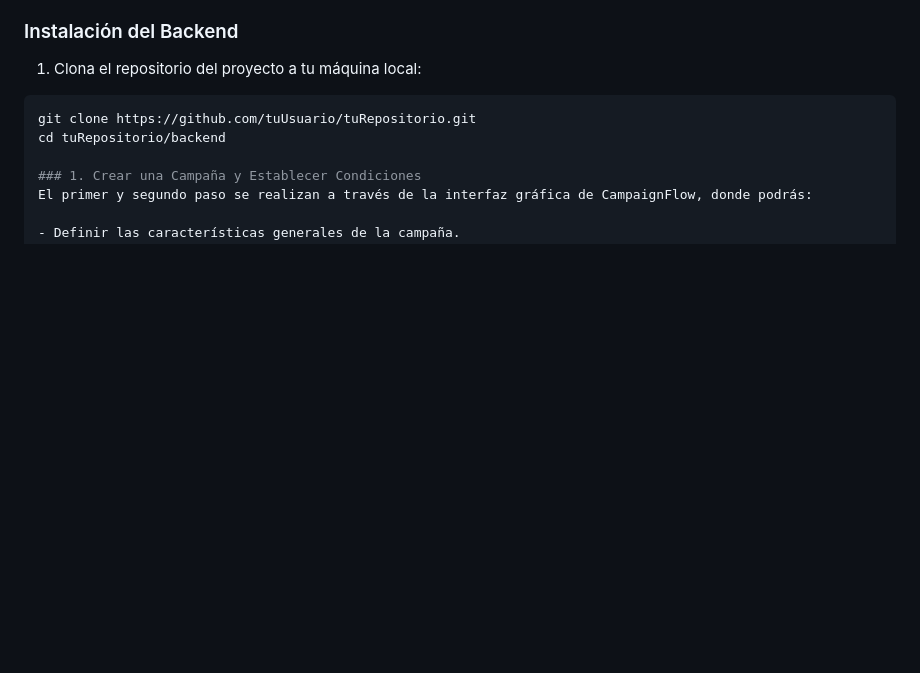
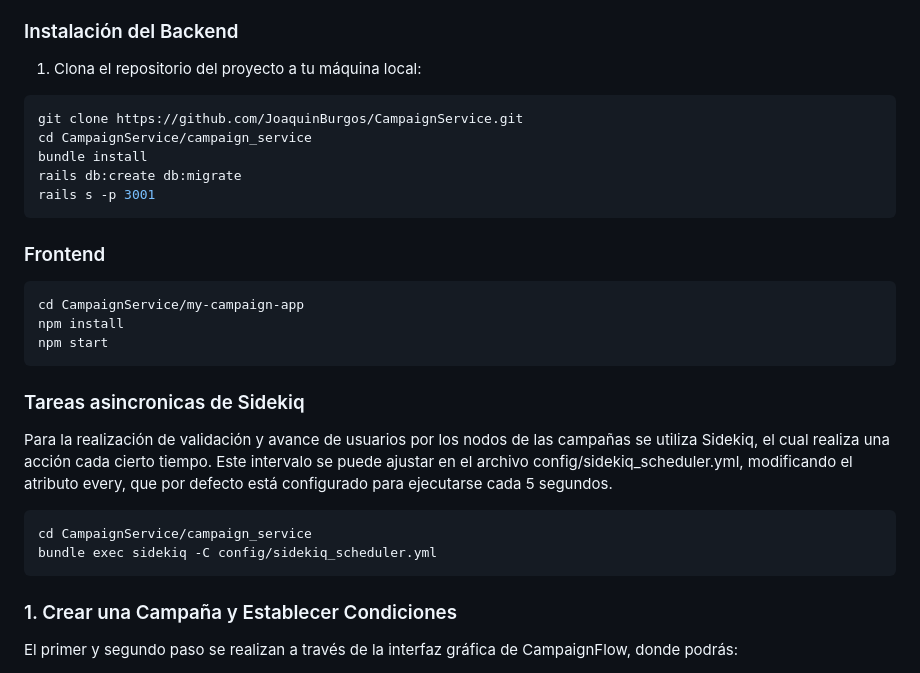
Before and after one commit to JoaquinBurgos/BackMelow, a Markdown page: README.md, the part around the change. Rendered like a GitHub page; blank space fills up the shorter version.

````diff
--- a/README.md
+++ b/README.md
@@ -42,9 +42,24 @@ Asegúrate de tener instalado lo siguiente:
 
 1. Clona el repositorio del proyecto a tu máquina local:
 ```bash
-git clone https://github.com/tuUsuario/tuRepositorio.git
-cd tuRepositorio/backend
-
+git clone https://github.com/JoaquinBurgos/CampaignService.git
+cd CampaignService/campaign_service
+bundle install
+rails db:create db:migrate
+rails s -p 3001
+```
+### Frontend
+```bash
+cd CampaignService/my-campaign-app
+npm install
+npm start
+```
+### Tareas asincronicas de Sidekiq
+Para la realización de validación y avance de usuarios por los nodos de las campañas se utiliza Sidekiq, el cual realiza una acción cada cierto tiempo. Este intervalo se puede ajustar en el archivo config/sidekiq_scheduler.yml, modificando el atributo every, que por defecto está configurado para ejecutarse cada 5 segundos.
+```bash
+cd CampaignService/campaign_service
+bundle exec sidekiq -C config/sidekiq_scheduler.yml
+```
 ### 1. Crear una Campaña y Establecer Condiciones
 El primer y segundo paso se realizan a través de la interfaz gráfica de CampaignFlow, donde podrás:
 
````
